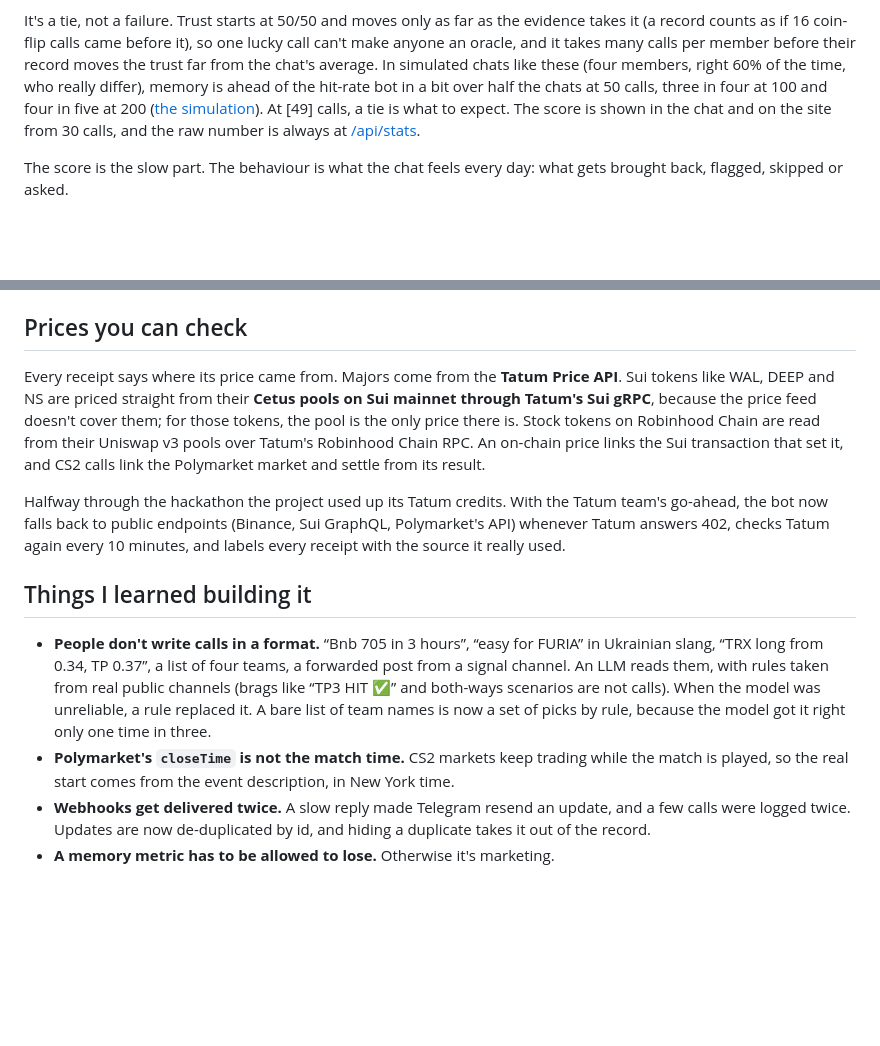
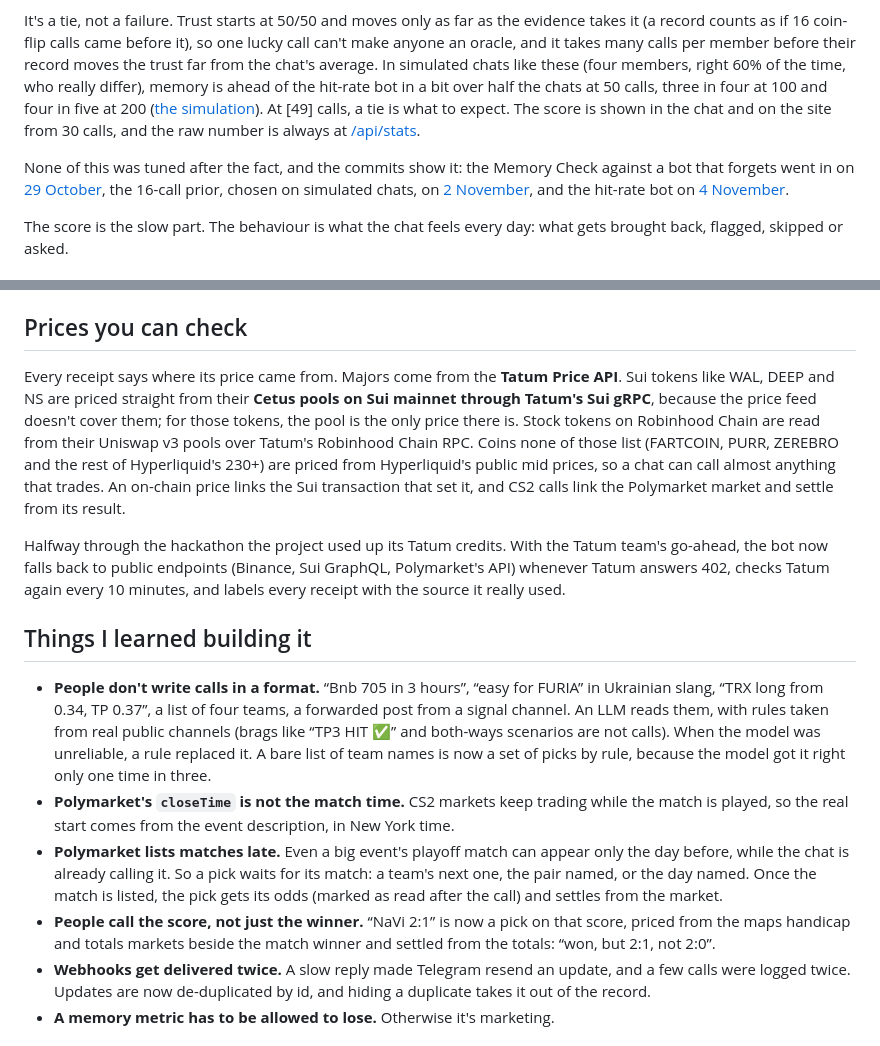
Before and after one commit to stkalper/MyKoll, a Markdown page: docs/blog.md, 2 parts joined by grey strips. GitHub-like rendering; blank space fills up the shorter version.

```diff
--- a/docs/blog.md
+++ b/docs/blog.md
@@ -67,6 +67,8 @@ Where the memory does show something is the flags. Calls the bot marked as a mem
 
 It's a tie, not a failure. Trust starts at 50/50 and moves only as far as the evidence takes it (a record counts as if 16 coin-flip calls came before it), so one lucky call can't make anyone an oracle, and it takes many calls per member before their record moves the trust far from the chat's average. In simulated chats like these (four members, right 60% of the time, who really differ), memory is ahead of the hit-rate bot in a bit over half the chats at 50 calls, three in four at 100 and four in five at 200 ([the simulation](https://github.com/stkalper/MyKoll/blob/main/scripts/try-trust.mts)). At [49] calls, a tie is what to expect. The score is shown in the chat and on the site from 30 calls, and the raw number is always at [/api/stats](https://mykoll.vercel.app/api/stats).
 
+None of this was tuned after the fact, and the commits show it: the Memory Check against a bot that forgets went in on [29 October](https://github.com/stkalper/MyKoll/commit/b5e08be), the 16-call prior, chosen on simulated chats, on [2 November](https://github.com/stkalper/MyKoll/commit/1ccbcb2), and the hit-rate bot on [4 November](https://github.com/stkalper/MyKoll/commit/ded0088).
+
 The score is the slow part. The behaviour is what the chat feels every day: what gets brought back, flagged, skipped or asked.
 
 ## You decide what it keeps
@@ -81,7 +83,7 @@ Long-term memory in a group chat is only OK if people stay in control:
 
 ## Prices you can check
 
-Every receipt says where its price came from. Majors come from the **Tatum Price API**. Sui tokens like WAL, DEEP and NS are priced straight from their **Cetus pools on Sui mainnet through Tatum's Sui gRPC**, because the price feed doesn't cover them; for those tokens, the pool is the only price there is. Stock tokens on Robinhood Chain are read from their Uniswap v3 pools over Tatum's Robinhood Chain RPC. An on-chain price links the Sui transaction that set it, and CS2 calls link the Polymarket market and settle from its result.
+Every receipt says where its price came from. Majors come from the **Tatum Price API**. Sui tokens like WAL, DEEP and NS are priced straight from their **Cetus pools on Sui mainnet through Tatum's Sui gRPC**, because the price feed doesn't cover them; for those tokens, the pool is the only price there is. Stock tokens on Robinhood Chain are read from their Uniswap v3 pools over Tatum's Robinhood Chain RPC. Coins none of those list (FARTCOIN, PURR, ZEREBRO and the rest of Hyperliquid's 230+) are priced from Hyperliquid's public mid prices, so a chat can call almost anything that trades. An on-chain price links the Sui transaction that set it, and CS2 calls link the Polymarket market and settle from its result.
 
 Halfway through the hackathon the project used up its Tatum credits. With the Tatum team's go-ahead, the bot now falls back to public endpoints (Binance, Sui GraphQL, Polymarket's API) whenever Tatum answers 402, checks Tatum again every 10 minutes, and labels every receipt with the source it really used.
 
@@ -89,6 +91,8 @@ Halfway through the hackathon the project used up its Tatum credits. With the Ta
 
 - **People don't write calls in a format.** “Bnb 705 in 3 hours”, “easy for FURIA” in Ukrainian slang, “TRX long from 0.34, TP 0.37”, a list of four teams, a forwarded post from a signal channel. An LLM reads them, with rules taken from real public channels (brags like “TP3 HIT ✅” and both-ways scenarios are not calls). When the model was unreliable, a rule replaced it. A bare list of team names is now a set of picks by rule, because the model got it right only one time in three.
 - **Polymarket's `closeTime` is not the match time.** CS2 markets keep trading while the match is played, so the real start comes from the event description, in New York time.
+- **Polymarket lists matches late.** Even a big event's playoff match can appear only the day before, while the chat is already calling it. So a pick waits for its match: a team's next one, the pair named, or the day named. Once the match is listed, the pick gets its odds (marked as read after the call) and settles from the market.
+- **People call the score, not just the winner.** “NaVi 2:1” is now a pick on that score, priced from the maps handicap and totals markets beside the match winner and settled from the totals: “won, but 2:1, not 2:0”.
 - **Webhooks get delivered twice.** A slow reply made Telegram resend an update, and a few calls were logged twice. Updates are now de-duplicated by id, and hiding a duplicate takes it out of the record.
 - **A memory metric has to be allowed to lose.** Otherwise it's marketing.
 
```
Also changed, not shown: README.md (+8 -4 lines).
